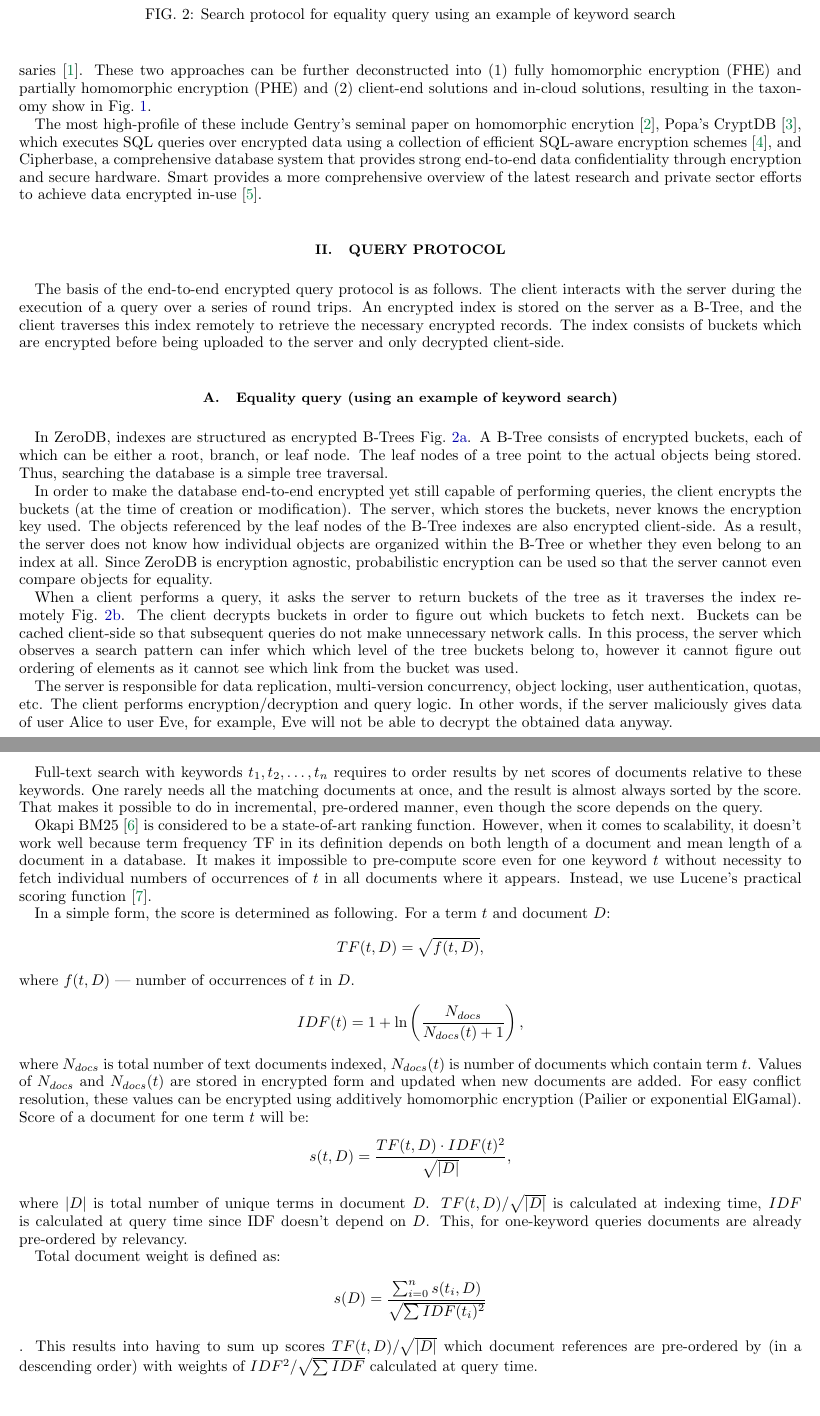
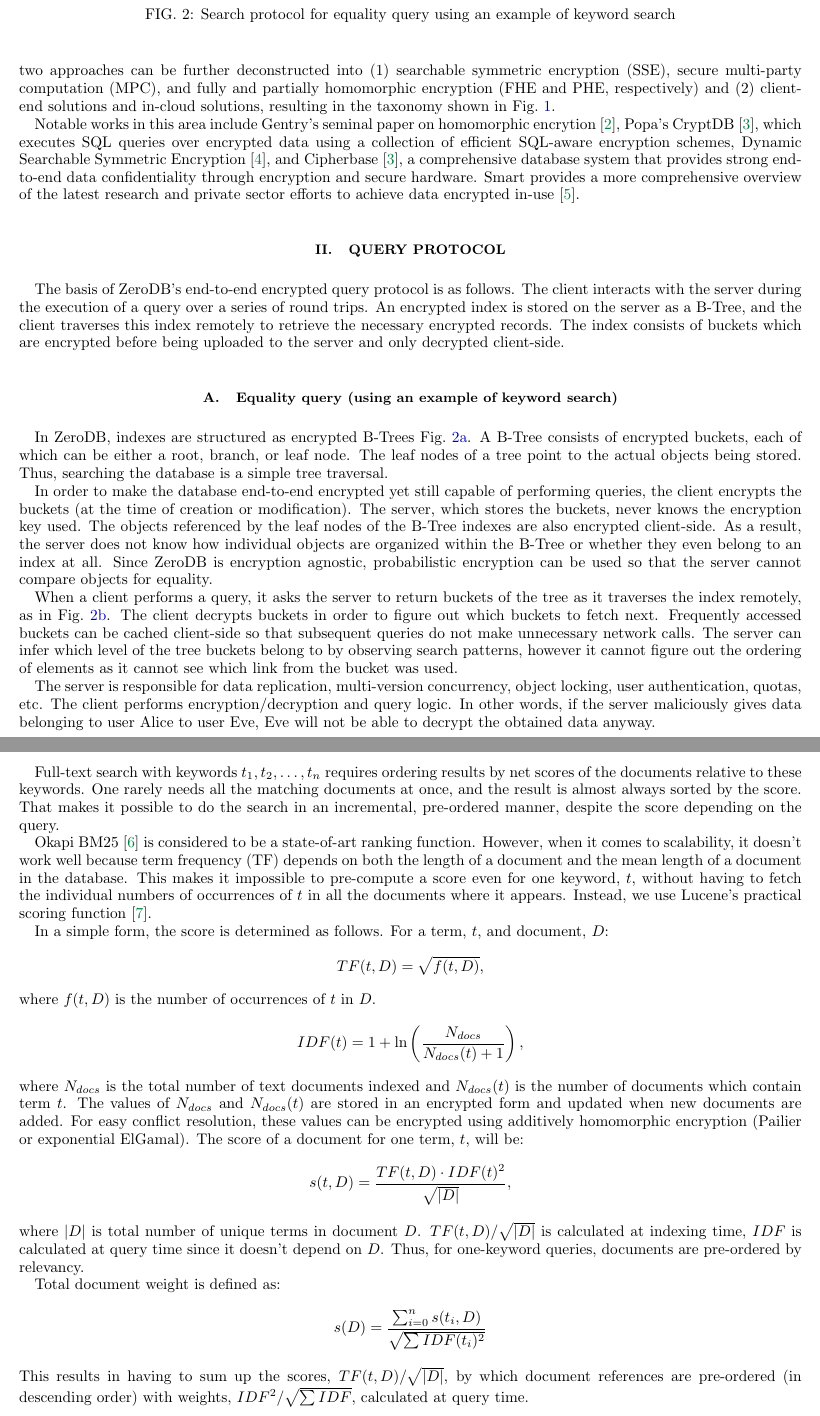
Before and after one commit to nucypher/zerodb-whitepaper, a LaTeX paper (zerodb.tex): two parts of pages 2 and 4 of 11, joined at a grey line, cut so that both start at the same text, the shorter picture padded with empty space. Compiled offline with pdfLaTeX.

Commit message:
Add reference to dynamic searchable symmetric encryption and cleanup intro and query protocol

```diff
--- a/zerodb.tex
+++ b/zerodb.tex
@@ -43,7 +43,7 @@ However, concerns over data security and the frequency of high-profile data brea
 While strong encryption can alleviate many of these concerns (by guaranteeing data confidentiality), once data is encrypted, it is no longer usable.
 Several strategies for computing on encrypted data have recently emerged that seek to provide the benefits of encryption while preserving the functionality of encrypted data.
 
-These techniques typically fall into two broad categories: (1) homomorphic encryption schemes that enable server-side computation directly over ciphertext and (2) trusted modules that are assumed to be inaccessible by adversaries~\cite{tutorial}. These two approaches can be further deconstructed into (1) fully homomorphic encryption (FHE) and partially homomorphic encryption (PHE) and (2) client-end solutions and in-cloud solutions, resulting in the taxonomy show in~\figref{fig:taxonomy}.
+These techniques typically fall into two broad categories: (1) encryption schemes that enable server-side computation directly over ciphertext and (2) trusted modules that are assumed to be inaccessible by adversaries~\cite{tutorial}. These two approaches can be further deconstructed into (1) searchable symmetric encryption (SSE), secure multi-party computation (MPC), and fully and partially homomorphic encryption (FHE and PHE, respectively) and (2) client-end solutions and in-cloud solutions, resulting in the taxonomy shown in~\figref{fig:taxonomy}.
 
 \begin{figure}
 	\begin{center}
@@ -55,14 +55,14 @@ These techniques typically fall into two broad categories: (1) homomorphic encry
 	\label{fig:taxonomy}
 \end{figure}
 
-The most high-profile of these include Gentry's seminal paper on homomorphic encrytion~\cite{gentry}, Popa's CryptDB~\cite{cipherbase}, which executes SQL queries
-over encrypted data using a collection of efficient SQL-aware encryption schemes~\cite{cryptdb}, and Cipherbase, a comprehensive database system that provides strong end-to-end data confidentiality through encryption and secure hardware.
+Notable works in this area include Gentry's seminal paper on homomorphic encrytion~\cite{gentry}, Popa's CryptDB~\cite{cryptdb}, which executes SQL queries
+over encrypted data using a collection of efficient SQL-aware encryption schemes, Dynamic Searchable Symmetric Encryption~\cite{dynamicsse}, and Cipherbase~\cite{cryptdb}, a comprehensive database system that provides strong end-to-end data confidentiality through encryption and secure hardware.
 Smart provides a more comprehensive overview of the latest research and private sector efforts to achieve data encrypted in-use~\cite{smart}.
 
 
 \section{Query protocol}
 
-The basis of the end-to-end encrypted query protocol is as follows.
+The basis of ZeroDB's end-to-end encrypted query protocol is as follows.
 The client interacts with the server during the execution of a query over a series of round trips.
 An encrypted index is stored on the server as a B-Tree, and the client traverses this index remotely to retrieve the necessary encrypted records.
 The index consists of buckets which are encrypted before being uploaded to the server and only decrypted client-side.
@@ -87,17 +87,17 @@ In order to make the database end-to-end encrypted yet still capable of performi
 The server, which stores the buckets, never knows the encryption key used.
 The objects referenced by the leaf nodes of the B-Tree indexes are also encrypted client-side.
 As a result, the server does not know how individual objects are organized within the B-Tree or whether they even belong to an index at all.
-Since ZeroDB is encryption agnostic, probabilistic encryption can be used so that the server cannot even compare objects for equality.
+Since ZeroDB is encryption agnostic, probabilistic encryption can be used so that the server cannot compare objects for equality.
 
-When a client performs a query, it asks the server to return buckets of the tree as it traverses the index remotely~\figref{fig:communication}.
+When a client performs a query, it asks the server to return buckets of the tree as it traverses the index remotely, as in~\figref{fig:communication}.
 The client decrypts buckets in order to figure out which buckets to fetch next.
-Buckets can be cached client-side so that subsequent queries do not make unnecessary network calls.
-In this process, the server which observes a search pattern can infer which which level of the tree buckets belong to,
-however it cannot figure out ordering of elements as it cannot see which link from the bucket was used.
+Frequently accessed buckets can be cached client-side so that subsequent queries do not make unnecessary network calls.
+The server can infer which level of the tree buckets belong to by observing search patterns,
+however it cannot figure out the ordering of elements as it cannot see which link from the bucket was used.
 
 The server is responsible for data replication, multi-version concurrency, object locking, user authentication, quotas, etc.
 The client performs encryption/decryption and query logic.
-In other words, if the server maliciously gives data of user Alice to user Eve, for example,
+In other words, if the server maliciously gives data belonging to user Alice to user Eve,
 Eve will not be able to decrypt the obtained data anyway.
 
 \subsection{Range queries}
@@ -183,36 +183,36 @@ This makes limit orders much more performant and does not leak information about
 
 \subsection{Incremental full-text search}
 
-Full-text search with keywords $t_1, t_2,\ldots, t_n$ requires to order results by net scores of documents relative to these keywords.
+Full-text search with keywords $t_1, t_2,\ldots, t_n$ requires ordering results by net scores of the documents relative to these keywords.
 One rarely needs all the matching documents at once, and the result is almost always sorted by the score.
-That makes it possible to do in incremental, pre-ordered manner, even though the score depends on the query.
+That makes it possible to do the search in an incremental, pre-ordered manner, despite the score depending on the query.
 
 Okapi BM25~\cite{wiki:OkapiBM25} is considered to be a state-of-art ranking function.
-However, when it comes to scalability, it doesn't work well because term frequency TF in its definition depends on both length of a document
-and mean length of a document in a database.
-It makes it impossible to pre-compute score even for one keyword $t$ without necessity to fetch individual numbers of occurrences of $t$
-in all documents where it appears.
+However, when it comes to scalability, it doesn't work well because term frequency (TF) depends on both the length of a document
+and the mean length of a document in the database.
+This makes it impossible to pre-compute a score even for one keyword, $t$, without having to fetch the individual numbers of occurrences of $t$
+in all the documents where it appears.
 Instead, we use Lucene's practical scoring function~\cite{lucene-practical-scoring}.
 
-In a simple form, the score is determined as following.
-For a term $t$ and document $D$:
+In a simple form, the score is determined as follows.
+For a term, $t$, and document, $D$:
 $$TF(t, D) = \sqrt{f(t, D)},$$
-where $f(t, D)$~--- number of occurrences of $t$ in $D$.
+where $f(t, D)$~is the number of occurrences of $t$ in $D$.
 $$IDF(t) = 1 + \ln\left( \frac{N_{docs}}{N_{docs}(t) + 1} \right),$$
-where $N_{docs}$ is total number of text documents indexed, $N_{docs}(t)$ is number of documents which contain term $t$.
-Values of $N_{docs}$ and $N_{docs}(t)$ are stored in encrypted form and updated when new documents are added.
+where $N_{docs}$ is the total number of text documents indexed and $N_{docs}(t)$ is the number of documents which contain term $t$.
+The values of $N_{docs}$ and $N_{docs}(t)$ are stored in an encrypted form and updated when new documents are added.
 For easy conflict resolution, these values can be encrypted using additively homomorphic encryption (Pailier or exponential ElGamal).
 % XXX let's mention Pailier/ElGamal separately for Length() property
-Score of a document for one term $t$ will be:
+The score of a document for one term, $t$, will be:
 $$s(t, D) = \frac{TF(t, D) \cdot IDF(t)^2}{\sqrt{|D|}},$$
 where $|D|$ is total number of unique terms in document $D$.
-$TF(t,D)/\sqrt{|D|}$ is calculated at indexing time, $IDF$ is calculated at query time since IDF doesn't depend on $D$.
-This, for one-keyword queries documents are already pre-ordered by relevancy.
+$TF(t,D)/\sqrt{|D|}$ is calculated at indexing time, $IDF$ is calculated at query time since it doesn't depend on $D$.
+Thus, for one-keyword queries, documents are pre-ordered by relevancy.
 
 Total document weight is defined as:
-$$s(D) = \frac{\sum_{i=0}^n s(t_i, D)}{\sqrt{\sum IDF(t_i)^2}}$$.
-This results into having to sum up scores $TF(t,D)/\sqrt{|D|}$ which document references are pre-ordered by (in a descending order)
-with weights of $IDF^2/\sqrt{\sum IDF}$ calculated at query time.
+$$s(D) = \frac{\sum_{i=0}^n s(t_i, D)}{\sqrt{\sum IDF(t_i)^2}}$$
+This results in having to sum up the scores, $TF(t,D)/\sqrt{|D|}$, by which document references are pre-ordered (in descending order)
+with weights, $IDF^2/\sqrt{\sum IDF}$, calculated at query time.
 
 In order to produce docids sorted by $s$ incrementally, we first tuples $(s_j(t_i, D), docid_j)$ with highest values of $s$ for all the query terms $t_i$.
 Then we calculate possible ranges of document scores, given our knowledge of highest known scores for terms $t_i$ and scores for particular $docids$ which we've read.
```
Also changed, not shown: zerodb.bib (+19 -0 lines), zerodb.tex (18 more changed lines).
